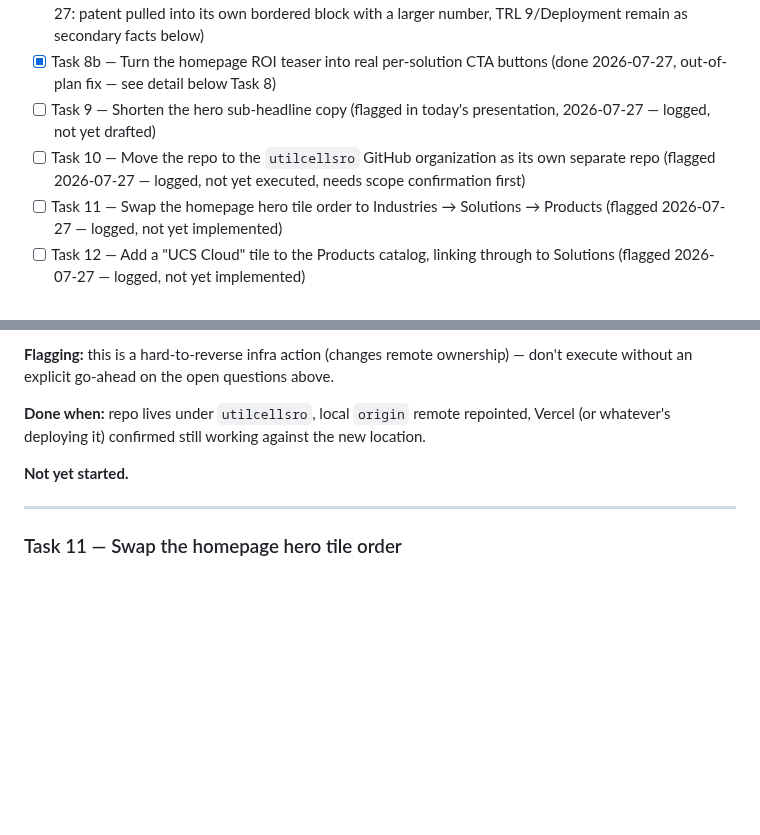
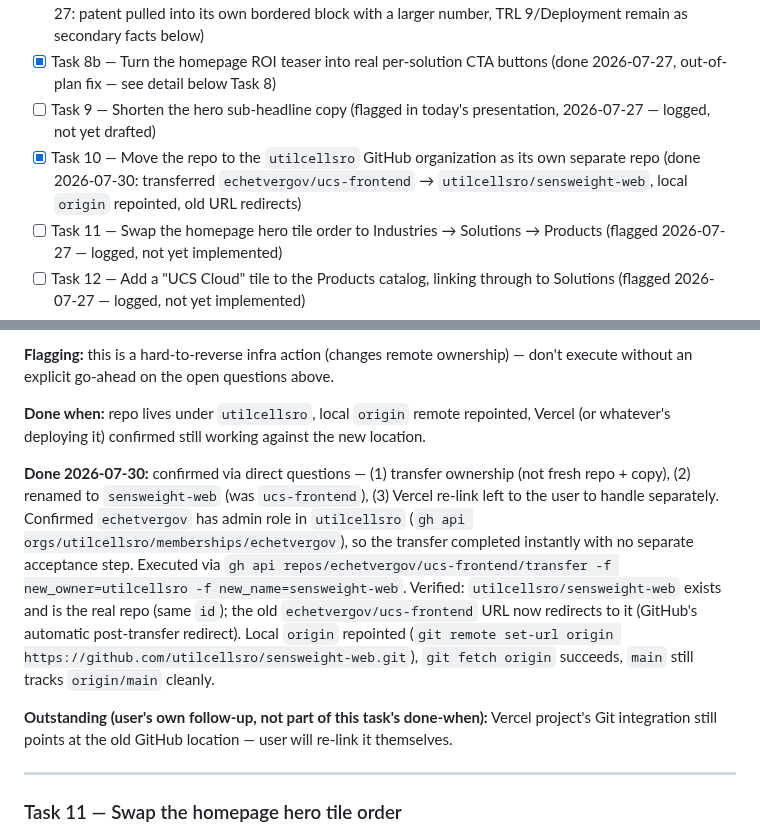
Before and after one commit to utilcellsro/sensweight-web, a Markdown page: TASKS.md, 2 parts joined by grey strips. Rendered like a GitHub page; blank space fills up the shorter version.

Commit message:
Close out Task 10: repo transferred to utilcellsro/sensweight-web
Confirmed scope via direct questions (transfer not fresh-repo, renamed
to sensweight-web, Vercel re-link left to the user), executed the
GitHub transfer, repointed local origin, verified fetch/tracking.

```diff
--- a/TASKS.md
+++ b/TASKS.md
@@ -16,7 +16,7 @@ Full background: see CLAUDE.md's "Stakeholder feedback — JIC presentation (202
 - [x] Task 8 — Give the patent more visual/content focus in the Certified & Patented section (done 2026-07-27: patent pulled into its own bordered block with a larger number, TRL 9/Deployment remain as secondary facts below)
 - [x] Task 8b — Turn the homepage ROI teaser into real per-solution CTA buttons (done 2026-07-27, out-of-plan fix — see detail below Task 8)
 - [ ] Task 9 — Shorten the hero sub-headline copy (flagged in today's presentation, 2026-07-27 — logged, not yet drafted)
-- [ ] Task 10 — Move the repo to the `utilcellsro` GitHub organization as its own separate repo (flagged 2026-07-27 — logged, not yet executed, needs scope confirmation first)
+- [x] Task 10 — Move the repo to the `utilcellsro` GitHub organization as its own separate repo (done 2026-07-30: transferred `echetvergov/ucs-frontend` → `utilcellsro/sensweight-web`, local `origin` repointed, old URL redirects)
 - [ ] Task 11 — Swap the homepage hero tile order to Industries → Solutions → Products (flagged 2026-07-27 — logged, not yet implemented)
 - [ ] Task 12 — Add a "UCS Cloud" tile to the Products catalog, linking through to Solutions (flagged 2026-07-27 — logged, not yet implemented)
 - [ ] Task 13 — Real dealer-form backend: Lambda + API Gateway + AWS SES, emailing both client and salesman (flagged 2026-07-27 — decided approach, not yet built; Phase 5 item)
@@ -231,7 +231,9 @@ Three sentences, ~60 words — long for a sub-headline sitting under a 4-line H1
 
 **Done when:** repo lives under `utilcellsro`, local `origin` remote repointed, Vercel (or whatever's deploying it) confirmed still working against the new location.
 
-**Not yet started.**
+**Done 2026-07-30:** confirmed via direct questions — (1) transfer ownership (not fresh repo + copy), (2) renamed to `sensweight-web` (was `ucs-frontend`), (3) Vercel re-link left to the user to handle separately. Confirmed `echetvergov` has admin role in `utilcellsro` (`gh api orgs/utilcellsro/memberships/echetvergov`), so the transfer completed instantly with no separate acceptance step. Executed via `gh api repos/echetvergov/ucs-frontend/transfer -f new_owner=utilcellsro -f new_name=sensweight-web`. Verified: `utilcellsro/sensweight-web` exists and is the real repo (same `id`); the old `echetvergov/ucs-frontend` URL now redirects to it (GitHub's automatic post-transfer redirect). Local `origin` repointed (`git remote set-url origin https://github.com/utilcellsro/sensweight-web.git`), `git fetch origin` succeeds, `main` still tracks `origin/main` cleanly.
+
+**Outstanding (user's own follow-up, not part of this task's done-when):** Vercel project's Git integration still points at the old GitHub location — user will re-link it themselves.
 
 ---
 
```
Also changed, not shown: CLAUDE.md (+1 -1 lines).
